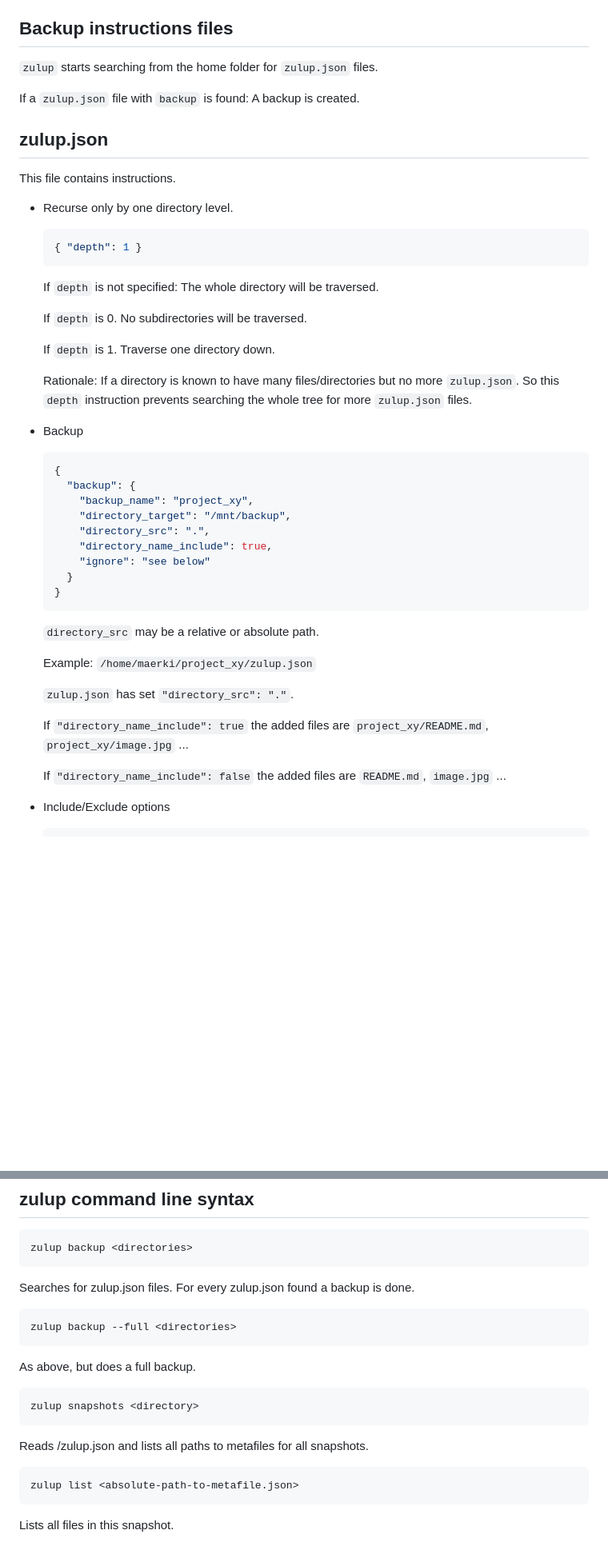
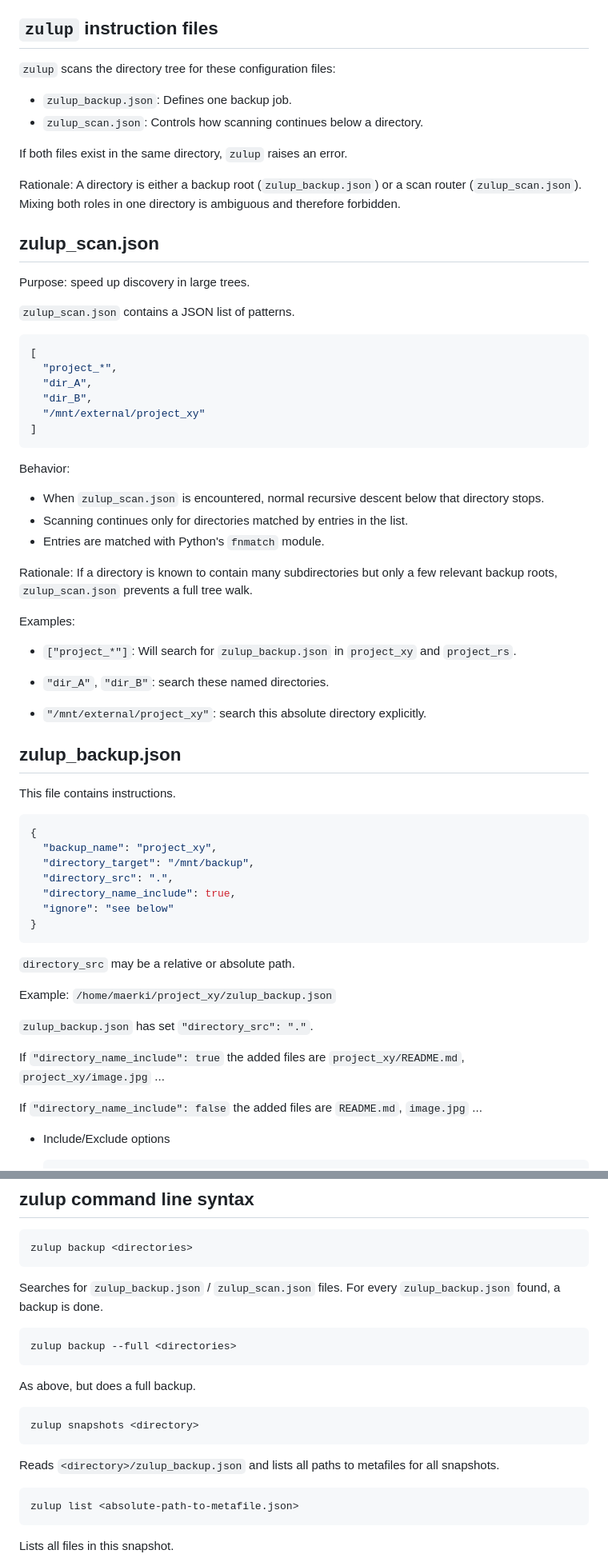
Before and after one commit to hmaerki/maerki_util, a Markdown page: src/zulup/AGENTS.md, 2 parts joined by grey strips. Shown at 80% size. Rendered like a GitHub page; blank space fills up the shorter version.

Commit message:
zulup: AGENTS.md: zulup_scan.json / zulup_backup.json

````diff
--- a/src/zulup/AGENTS.md
+++ b/src/zulup/AGENTS.md
@@ -21,53 +21,74 @@ Terms
 * `directory_src`: The directory to be backed up.
 * `directory_target`: The directory where the snapshots for this backup are stored.
 
-## Backup instructions files
+## `zulup` instruction files
 
-`zulup` starts searching from the home folder for `zulup.json` files.
+`zulup` scans the directory tree for these configuration files:
 
-If a `zulup.json` file with `backup` is found: A backup is created.
+* `zulup_backup.json`: Defines one backup job.
+* `zulup_scan.json`: Controls how scanning continues below a directory.
 
-## zulup.json
+If both files exist in the same directory, `zulup` raises an error.
+
+Rationale: A directory is either a backup root (`zulup_backup.json`) or a scan router (`zulup_scan.json`). Mixing both roles in one directory is ambiguous and therefore forbidden.
+
+## zulup_scan.json
+
+Purpose: speed up discovery in large trees.
+
+`zulup_scan.json` contains a JSON list of patterns.
+
+```json
+[
+  "project_*",
+  "dir_A",
+  "dir_B",
+  "/mnt/external/project_xy"
+]
+```
+
+Behavior:
+
+* When `zulup_scan.json` is encountered, normal recursive descent below that directory stops.
+* Scanning continues only for directories matched by entries in the list.
+* Entries are matched with Python's `fnmatch` module.
+
+Rationale: If a directory is known to contain many subdirectories but only a few relevant backup roots, `zulup_scan.json` prevents a full tree walk.
+
+Examples:
+
+* `["project_*"]`: Will search for `zulup_backup.json` in `project_xy` and `project_rs`.
+
+* `"dir_A"`, `"dir_B"`: search these named directories.
+
+* `"/mnt/external/project_xy"`: search this absolute directory explicitly.
+
+
+
+## zulup_backup.json
 
 This file contains instructions.
 
-* Recurse only by one directory level.
 
-  ```json
-  { "depth": 1 }
-  ```
+```json
+{
+  "backup_name": "project_xy",
+  "directory_target": "/mnt/backup",
+  "directory_src": ".",
+  "directory_name_include": true,
+  "ignore": "see below"
+}
+```
 
-  If `depth` is not specified: The whole directory will be traversed.
+`directory_src` may be a relative or absolute path.
 
-  If `depth` is 0. No subdirectories will be traversed.
+Example: `/home/maerki/project_xy/zulup_backup.json`
 
-  If `depth` is 1. Traverse one directory down.
+`zulup_backup.json` has set `"directory_src": "."`.
 
-  Rationale: If a directory is known to have many files/directories but no more `zulup.json`. So this `depth` instruction prevents searching the whole tree for more `zulup.json` files.
+If `"directory_name_include": true` the added files are `project_xy/README.md`, `project_xy/image.jpg` ...
 
-* Backup
-
-  ```json
-  {
-    "backup": {
-      "backup_name": "project_xy",
-      "directory_target": "/mnt/backup",
-      "directory_src": ".",
-      "directory_name_include": true,
-      "ignore": "see below"
-    }
-  }
-  ```
-
-  `directory_src` may be a relative or absolute path.
-
-  Example: `/home/maerki/project_xy/zulup.json`
-
-  `zulup.json` has set `"directory_src": "."`.
-
-  If `"directory_name_include": true` the added files are `project_xy/README.md`, `project_xy/image.jpg` ...
-
-  If `"directory_name_include": false` the added files are `README.md`, `image.jpg` ...
+If `"directory_name_include": false` the added files are `README.md`, `image.jpg` ...
 
 * Include/Exclude options
 
@@ -241,8 +262,8 @@ On normal exit, `zulup` must explicitly call `process.terminate()` and `process.
 zulup backup <directories>
 ```
 
-Searches <directories> for zulup.json files.
-For every zulup.json found a backup is done.
+Searches <directories> for `zulup_backup.json` / `zulup_scan.json` files.
+For every `zulup_backup.json` found, a backup is done.
 
 ```bash
 zulup backup --full <directories>
@@ -254,7 +275,7 @@ As above, but does a full backup.
 zulup snapshots <directory>
 ```
 
-Reads <directory>/zulup.json and lists all paths to metafiles for all snapshots.
+Reads `<directory>/zulup_backup.json` and lists all paths to metafiles for all snapshots.
 
 ```bash
 zulup list <absolute-path-to-metafile.json>
````
Also changed, not shown: other parts of src/zulup/AGENTS.md (+1 -1 lines).
